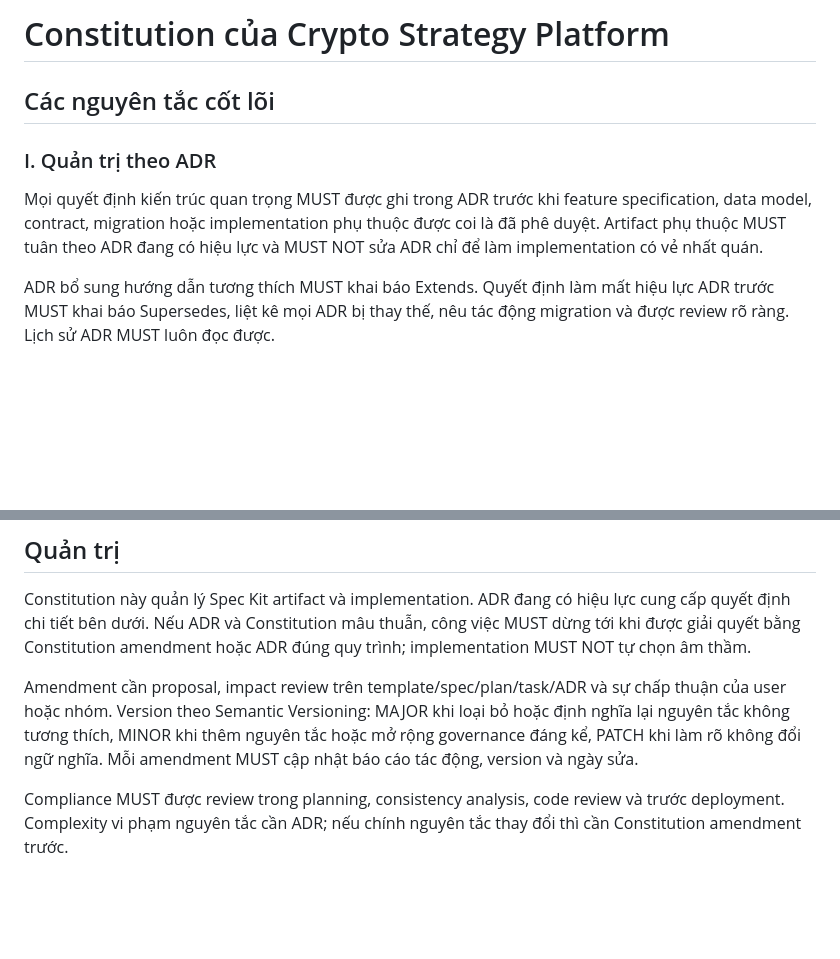
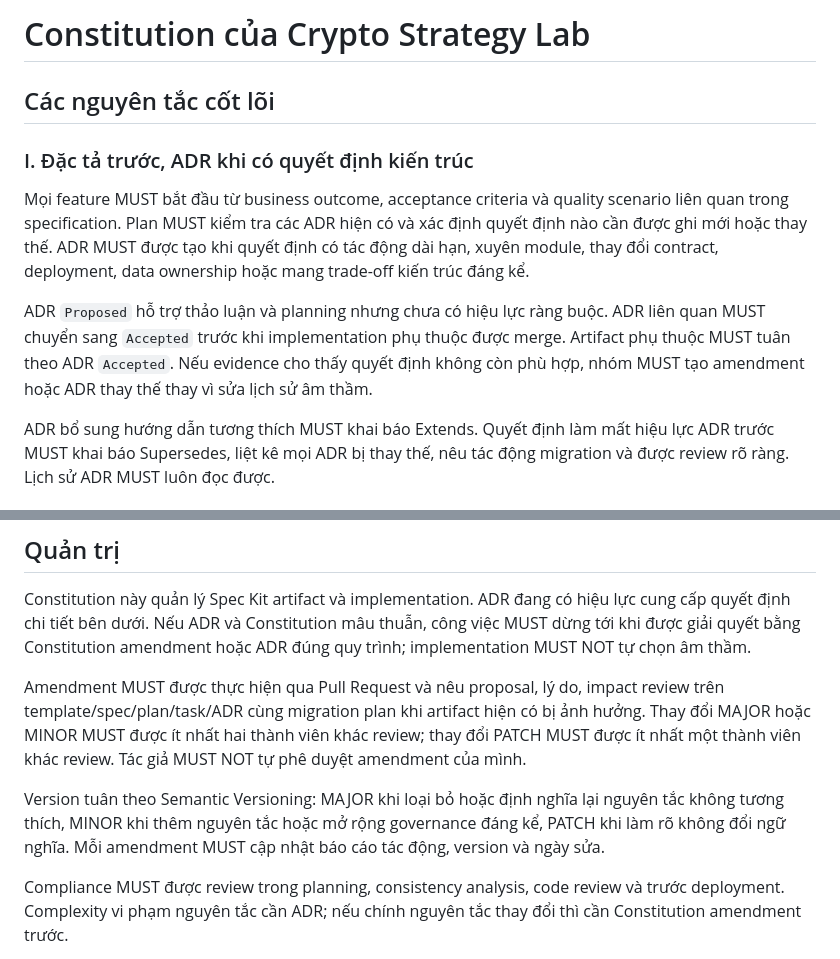
Before and after one commit to PhamVanMinhBinhThuan/crypto-strategy-platform, a Markdown page: .specify/memory/constitution.md, 2 parts joined by grey strips. Rendered like a GitHub page; blank space fills up the shorter version.

```diff
--- a/.specify/memory/constitution.md
+++ b/.specify/memory/constitution.md
@@ -1,23 +1,33 @@
 <!--
 Báo cáo tác động đồng bộ
-- Thay đổi phiên bản: template → 1.0.0
-- Nguyên tắc mới: quản trị theo ADR; ownership rõ ràng; khả năng tái lập;
-  contract có version; phân phối an toàn và kiểm chứng được
-- Phần mới: Ràng buộc kiến trúc và dữ liệu; Quy trình và quality gate
-- Phần bị loại bỏ: placeholder của template
-- Nội dung trì hoãn: không có
+- Thay đổi phiên bản: 1.0.0 → 1.1.0
+- Nguyên tắc sửa đổi:
+  - I. Quản trị theo ADR → I. Đặc tả trước, ADR khi có quyết định kiến trúc
+  - V. Phân phối an toàn, tin cậy và kiểm chứng được →
+    V. An toàn, tin cậy, quan sát và kiểm chứng được
+- Phần được mở rộng: target stack Next.js; phạm vi Spec Kit; evidence governance;
+  quy tắc phê duyệt amendment
+- Phần bị loại bỏ: không có
+- Nội dung trì hoãn: đồng bộ architecture view đang ghi `React/Next.js` thành `Next.js`
 -->
 
-# Constitution của Crypto Strategy Platform
+# Constitution của Crypto Strategy Lab
 
 ## Các nguyên tắc cốt lõi
 
-### I. Quản trị theo ADR
+### I. Đặc tả trước, ADR khi có quyết định kiến trúc
 
-Mọi quyết định kiến trúc quan trọng MUST được ghi trong ADR trước khi feature
-specification, data model, contract, migration hoặc implementation phụ thuộc được
-coi là đã phê duyệt. Artifact phụ thuộc MUST tuân theo ADR đang có hiệu lực và
-MUST NOT sửa ADR chỉ để làm implementation có vẻ nhất quán.
+Mọi feature MUST bắt đầu từ business outcome, acceptance criteria và quality scenario
+liên quan trong specification. Plan MUST kiểm tra các ADR hiện có và xác định
+quyết định nào cần được ghi mới hoặc thay thế. ADR MUST được tạo khi
+quyết định có tác động dài hạn, xuyên module, thay đổi contract, deployment,
+data ownership hoặc mang trade-off kiến trúc đáng kể.
+
+ADR `Proposed` hỗ trợ thảo luận và planning nhưng chưa có hiệu lực ràng buộc.
+ADR liên quan MUST chuyển sang `Accepted` trước khi implementation phụ thuộc được
+merge. Artifact phụ thuộc MUST tuân theo ADR `Accepted`. Nếu evidence cho thấy quyết
+định không còn phù hợp, nhóm MUST tạo amendment hoặc ADR thay thế thay vì
+sửa lịch sử âm thầm.
 
 ADR bổ sung hướng dẫn tương thích MUST khai báo Extends. Quyết định làm mất hiệu
 lực ADR trước MUST khai báo Supersedes, liệt kê mọi ADR bị thay thế, nêu tác động
@@ -111,11 +144,16 @@ cung cấp quyết định chi tiết bên dưới. Nếu ADR và Constitution m
 MUST dừng tới khi được giải quyết bằng Constitution amendment hoặc ADR đúng quy
 trình; implementation MUST NOT tự chọn âm thầm.
 
-Amendment cần proposal, impact review trên template/spec/plan/task/ADR và sự chấp
-thuận của user hoặc nhóm. Version theo Semantic Versioning: MAJOR khi loại bỏ hoặc
-định nghĩa lại nguyên tắc không tương thích, MINOR khi thêm nguyên tắc hoặc mở rộng
-governance đáng kể, PATCH khi làm rõ không đổi ngữ nghĩa. Mỗi amendment MUST cập
-nhật báo cáo tác động, version và ngày sửa.
+Amendment MUST được thực hiện qua Pull Request và nêu proposal, lý do, impact
+review trên template/spec/plan/task/ADR cùng migration plan khi artifact hiện có bị ảnh
+hưởng. Thay đổi MAJOR hoặc MINOR MUST được ít nhất hai thành viên khác review;
+thay đổi PATCH MUST được ít nhất một thành viên khác review. Tác giả
+MUST NOT tự phê duyệt amendment của mình.
+
+Version tuân theo Semantic Versioning: MAJOR khi loại bỏ hoặc định nghĩa lại nguyên
+tắc không tương thích, MINOR khi thêm nguyên tắc hoặc mở rộng governance đáng kể,
+PATCH khi làm rõ không đổi ngữ nghĩa. Mỗi amendment MUST cập nhật báo cáo
+tác động, version và ngày sửa.
 
 Compliance MUST được review trong planning, consistency analysis, code review và
 trước deployment. Complexity vi phạm nguyên tắc cần ADR; nếu chính nguyên tắc thay
```
Also changed, not shown: other parts of .specify/memory/constitution.md (+37 -14 lines).
